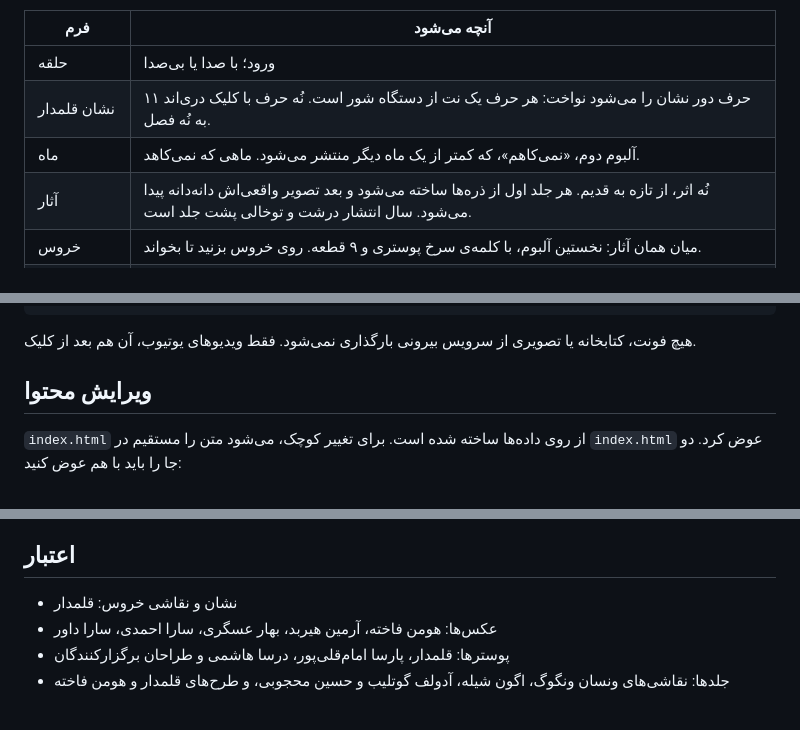
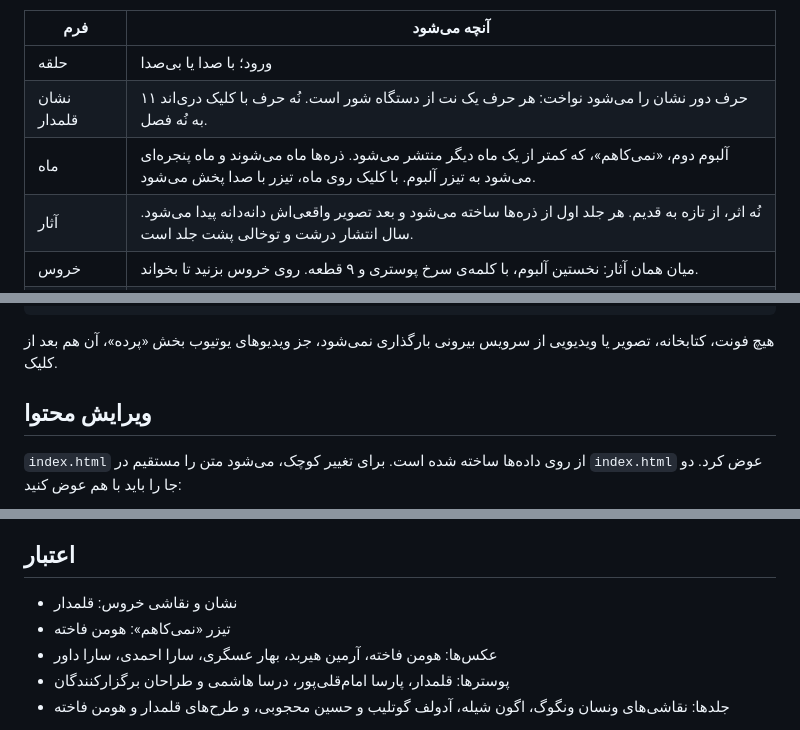
Before and after one commit to bahramgg/Makhoola, a Markdown page: README.md, 3 parts joined by grey strips. Rendered like a GitHub page.

Commit message:
Describe the album teaser in the README
Co-Authored-By: Claude Opus 5.5 <noreply@anthropic.com>
Claude-Session: https://claude.ai/code/session_01Ua1GNawWTG7a6SkRJPruvU

````diff
--- a/README.md
+++ b/README.md
@@ -14,7 +14,7 @@
 |---|---|
 | حلقه | ورود؛ با صدا یا بی‌صدا |
 | نشان قلمدار | ۱۱ حرف دور نشان را می‌شود نواخت: هر حرف یک نت از دستگاه شور است. نُه حرف با کلیک دری‌اند به نُه فصل. |
-| ماه | آلبوم دوم، «نمی‌کاهم»، که کمتر از یک ماه دیگر منتشر می‌شود. ماهی که نمی‌کاهد. |
+| ماه | آلبوم دوم، «نمی‌کاهم»، که کمتر از یک ماه دیگر منتشر می‌شود. ذره‌ها ماه می‌شوند و ماه پنجره‌ای می‌شود به تیزر آلبوم. با کلیک روی ماه، تیزر با صدا پخش می‌شود. |
 | آثار | نُه اثر، از تازه به قدیم. هر جلد اول از ذره‌ها ساخته می‌شود و بعد تصویر واقعی‌اش دانه‌دانه پیدا می‌شود. سال انتشار درشت و توخالی پشت جلد است. |
 | خروس | میان همان آثار: نخستین آلبوم، با کلمه‌ی سرخ پوستری و ۹ قطعه. روی خروس بزنید تا بخواند. |
 | رود | شعر نیما با نستعلیق روی جریان‌ها می‌رود. |
@@ -84,7 +85,7 @@ assets/img/             نشان، جلدها، خروس، چهره‌ها، پ
 assets/press/           کیت رسانه
 ```
 
-هیچ فونت، کتابخانه یا تصویری از سرویس بیرونی بارگذاری نمی‌شود. فقط ویدیوهای یوتیوب، آن هم بعد از کلیک.
+هیچ فونت، کتابخانه، تصویر یا ویدیویی از سرویس بیرونی بارگذاری نمی‌شود، جز ویدیوهای یوتیوب بخش «پرده»، آن هم بعد از کلیک.
 
 ## ویرایش محتوا
 
@@ -102,6 +103,7 @@ assets/press/           کیت رسانه
 ## اعتبار
 
 - نشان و نقاشی خروس: قلمدار
+- تیزر «نمی‌کاهم»: هومن فاخته
 - عکس‌ها: هومن فاخته، آرمین هیربد، بهار عسگری، سارا احمدی، سارا داور
 - پوسترها: قلمدار، پارسا امام‌قلی‌پور، درسا هاشمی و طراحان برگزارکنندگان
 - جلدها: نقاشی‌های ونسان ونگوگ، اگون شیله، آدولف گوتلیب و حسین محجوبی، و طرح‌های قلمدار و هومن فاخته
````
Also changed, not shown: other parts of README.md (+1 -0 lines).
